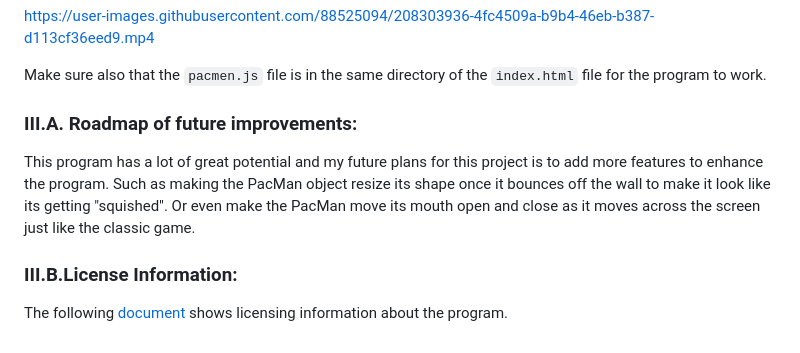
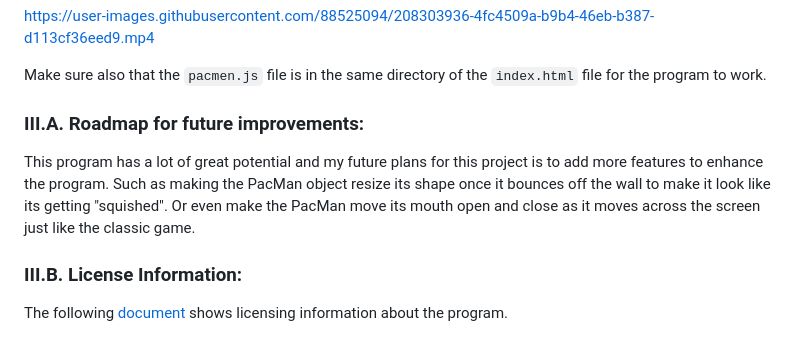
Before and after one commit to pestipona/PacMen-Exercise, a Markdown page: README.md, the part around the change. Drawn GitHub-style.

Commit message:
Added README.md to GitHub

````diff
--- a/README.md
+++ b/README.md
@@ -40,10 +40,10 @@ https://user-images.githubusercontent.com/88525094/208303936-4fc4509a-b9b4-46eb-
 
 Make sure also that the ```pacmen.js``` file is in the same directory of the ```index.html``` file for the program to work.
 
-### III.A. Roadmap of future improvements:
+### III.A. Roadmap for future improvements:
 
 This program has a lot of great potential and my future plans for this project is to add more features to enhance the program. Such as making the PacMan object resize its shape once it bounces off the wall to make it look like its getting "squished". Or even make the PacMan move its mouth open and close as it moves across the screen just like the classic game.
 
-### III.B.License Information:
+### III.B. License Information:
 
 The following [document](./LICENSE) shows licensing information about the program.
````
